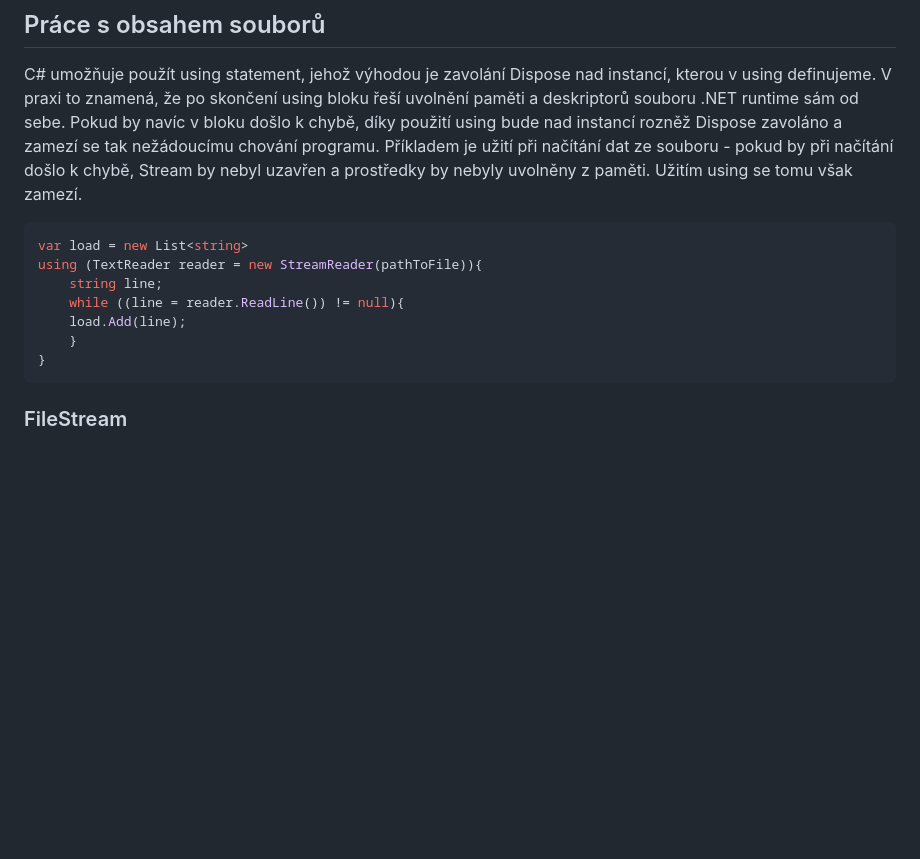
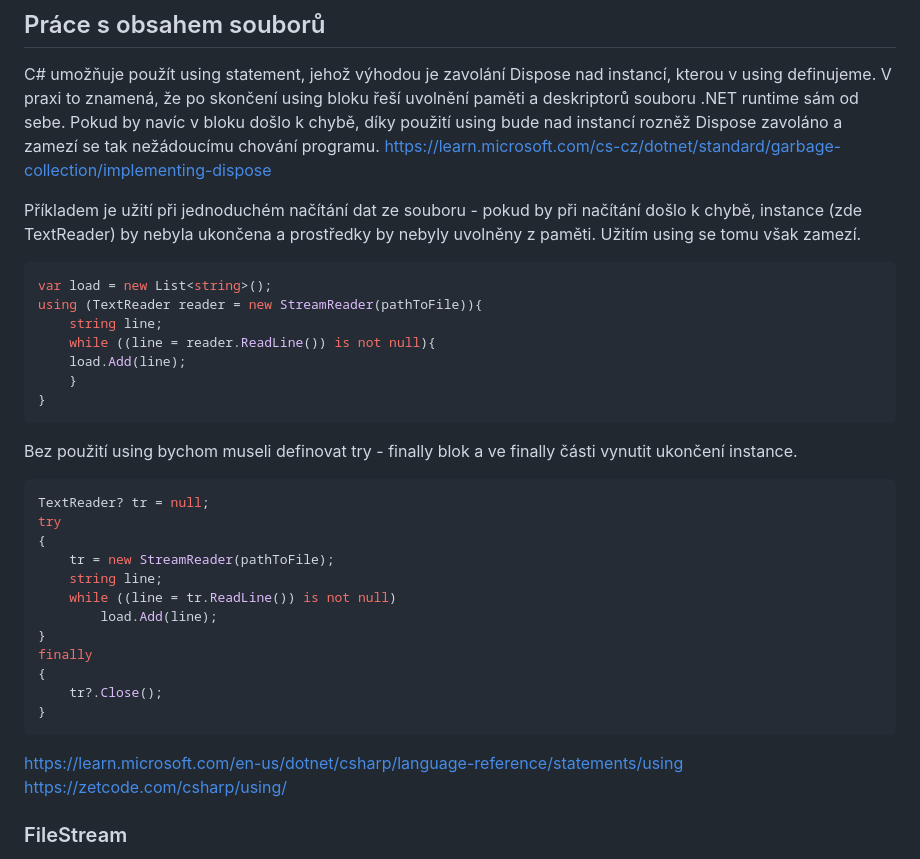
Before and after one commit to Okarisu/FileCommander, a Markdown page: FileCommander/docs/documentation.md, the part around the change. GitHub-like rendering; blank space fills up the shorter version.

Commit message:
dokumentace

````diff
--- a/FileCommander/docs/documentation.md
+++ b/FileCommander/docs/documentation.md
@@ -72,19 +72,37 @@ https://learn.microsoft.com/en-us/dotnet/api/system.io.filestream.flush?view=net
 
 ## Práce s obsahem souborů
 C# umožňuje použít using statement, jehož výhodou je zavolání Dispose nad instancí, kterou v using definujeme. V praxi to znamená, že po skončení using bloku řeší uvolnění paměti a deskriptorů souboru .NET runtime sám od sebe. Pokud by navíc v bloku došlo k chybě, díky použití using bude nad instancí rozněž Dispose zavoláno a zamezí se tak nežádoucímu chování programu.
-Příkladem je užití při načítání dat ze souboru - pokud by při načítání došlo k chybě, Stream by nebyl uzavřen a prostředky by nebyly uvolněny z paměti. Užitím using se tomu však zamezí.
+https://learn.microsoft.com/cs-cz/dotnet/standard/garbage-collection/implementing-dispose
+
+Příkladem je užití při jednoduchém načítání dat ze souboru - pokud by při načítání došlo k chybě, instance (zde TextReader) by nebyla ukončena a prostředky by nebyly uvolněny z paměti. Užitím using se tomu však zamezí.
 
 ```cs
-var load = new List<string>
+var load = new List<string>();
 using (TextReader reader = new StreamReader(pathToFile)){
 	string line;
-	while ((line = reader.ReadLine()) != null){
+	while ((line = reader.ReadLine()) is not null){
 	load.Add(line);
 	}
 }
 ```
 
-
+Bez použití using bychom museli definovat try - finally blok a ve finally části vynutit ukončení instance.
+```cs
+TextReader? tr = null;
+try
+{
+    tr = new StreamReader(pathToFile);
+    string line;
+    while ((line = tr.ReadLine()) is not null)
+        load.Add(line);
+}
+finally
+{
+    tr?.Close();
+}
+```
+https://learn.microsoft.com/en-us/dotnet/csharp/language-reference/statements/using
+https://zetcode.com/csharp/using/
 
 
 
````
